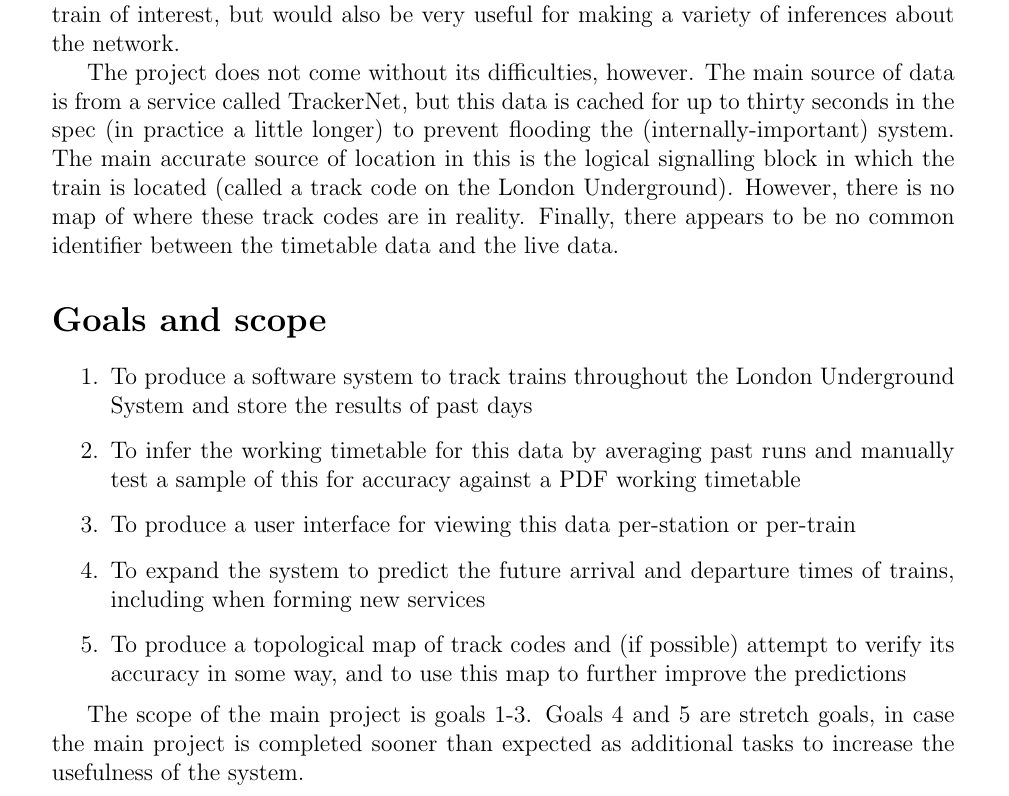
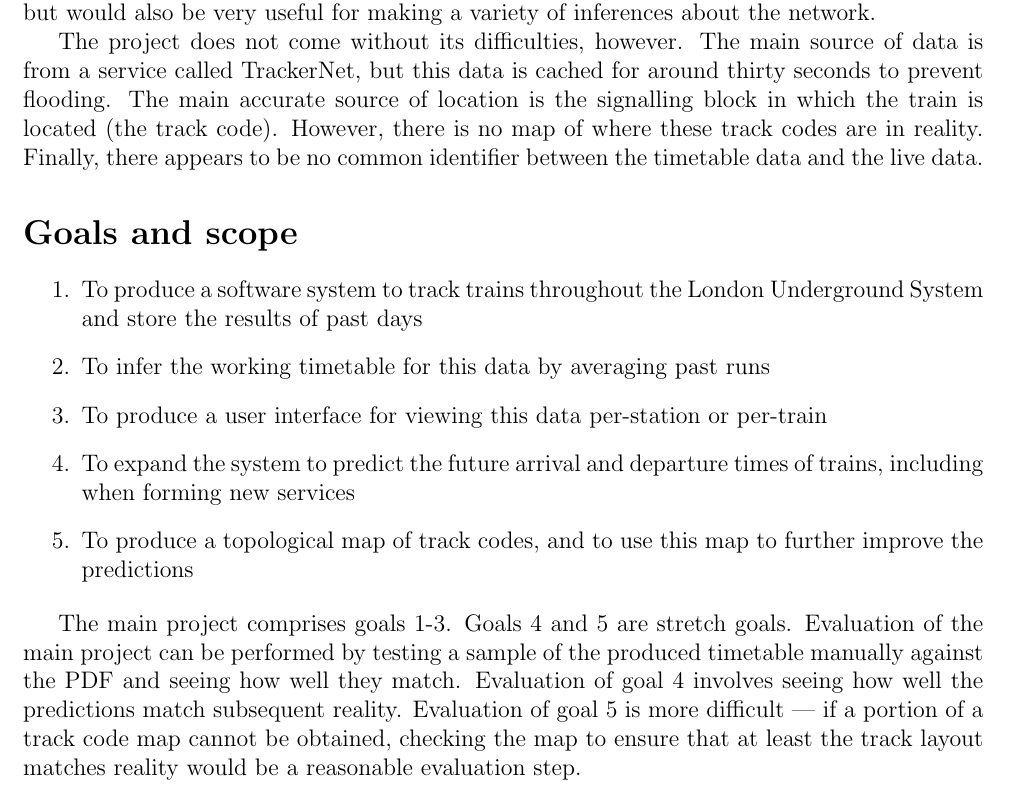
Before and after one commit to Muzer/typ-brief, a LaTeX document (brief.tex): part of the page, cut so that both start at the same text. Compiled offline with pdfLaTeX.

Commit message:
Add more detail about scope, trim down other bits.

```diff
--- a/brief.tex
+++ b/brief.tex
@@ -1,5 +1,5 @@
 \documentclass[a4paper,12pt]{article}
-\usepackage[margin=1.0in]{geometry}
+\usepackage[margin=0.8in]{geometry}
 \usepackage{titling}
 \title{A real time train information and prediction system for the London Underground --- project brief}
 \author{Murray Colpman --- Supervisor: Nick Gibbins}
@@ -21,32 +21,33 @@ follow a particular train of interest, but would also be very useful for making
 a variety of inferences about the network.
 
 The project does not come without its difficulties, however. The main source of
-data is from a service called TrackerNet, but this data is cached for up to
-thirty seconds in the spec (in practice a little longer) to prevent flooding
-the (internally-important) system. The main accurate source of location in this
-is the logical signalling block in which the train is located (called a track
-code on the London Underground). However, there is no map of where these track
-codes are in reality. Finally, there appears to be no common identifier between
-the timetable data and the live data.
+data is from a service called TrackerNet, but this data is cached for around
+thirty seconds to prevent flooding. The main accurate source of location is the
+signalling block in which the train is located (the track code).  However,
+there is no map of where these track codes are in reality. Finally, there
+appears to be no common identifier between the timetable data and the live
+data.
 
 \section*{Goals and scope}
 
 \begin{enumerate}
   \item To produce a software system to track trains throughout the London
     Underground System and store the results of past days
-  \item To infer the working timetable for this data by averaging past runs and
-    manually test a sample of this for accuracy against a PDF working timetable
+  \item To infer the working timetable for this data by averaging past runs
   \item To produce a user interface for viewing this data per-station or
     per-train
   \item To expand the system to predict the future arrival and departure times
     of trains, including when forming new services
-  \item To produce a topological map of track codes and (if possible) attempt
-    to verify its accuracy in some way, and to use this map to further improve
-    the predictions
+  \item To produce a topological map of track codes, and to use this map to
+    further improve the predictions
 \end{enumerate}
 
-The scope of the main project is goals 1-3. Goals 4 and 5 are stretch goals, in
-case the main project is completed sooner than expected as additional tasks to
-increase the usefulness of the system.
+The main project comprises goals 1-3. Goals 4 and 5 are stretch goals.
+Evaluation of the main project can be performed by testing a sample of the
+produced timetable manually against the PDF and seeing how well they match.
+Evaluation of goal 4 involves seeing how well the predictions match subsequent
+reality. Evaluation of goal 5 is more difficult --- if a portion of a track
+code map cannot be obtained, checking the map to ensure that at least the track
+layout matches reality would be a reasonable evaluation step.
 
 \end{document}
```
